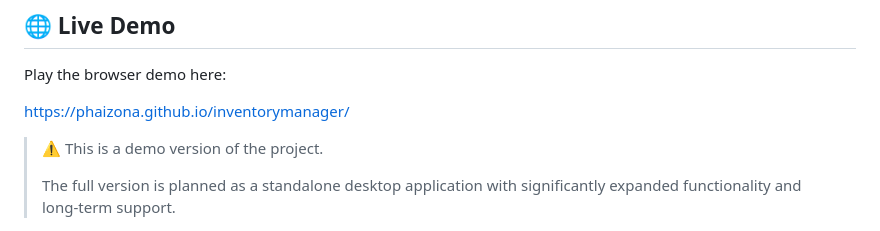
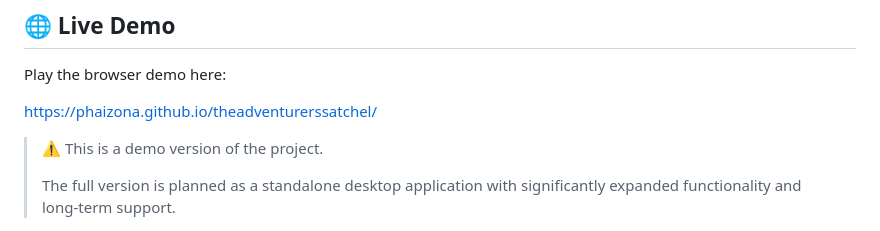
Before and after one commit to phaizona/inventorymanager, a Markdown page: README.md, the part around the change. GitHub-like rendering.

```diff
--- a/README.md
+++ b/README.md
@@ -14,7 +14,7 @@ Users can freely place items, create characters, manage equipment, design crafti
 
 Play the browser demo here:
 
-https://phaizona.github.io/inventorymanager/
+https://phaizona.github.io/theadventurerssatchel/
 
 > ⚠ This is a demo version of the project.
 >
```
